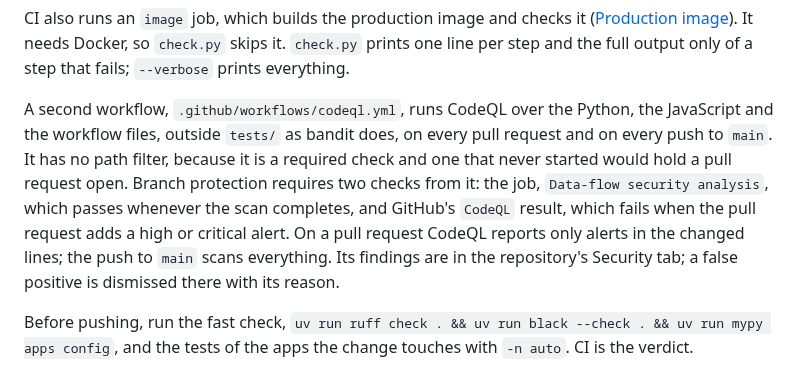
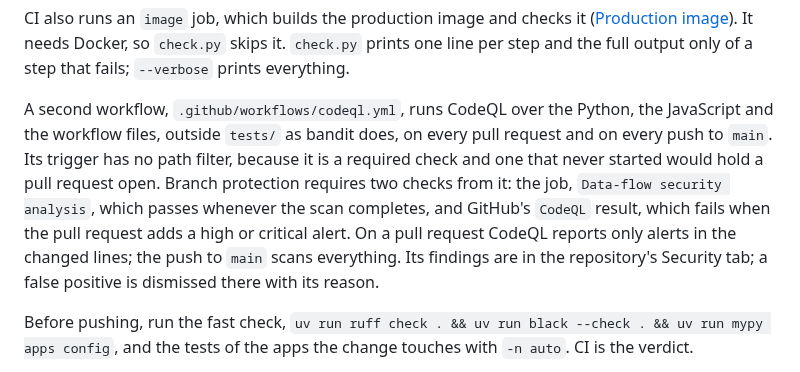
Before and after one commit to Sina-Amare/premshop, a Markdown page: docs/development.md, the part around the change. Rendered like a GitHub page.

Commit message:
Say the path filter CodeQL lacks is on its trigger, not its scan

```diff
--- a/docs/development.md
+++ b/docs/development.md
@@ -123,7 +123,7 @@ The gate is eight steps, defined in `.github/workflows/ci.yml` and mirrored by `
 
 CI also runs an `image` job, which builds the production image and checks it ([Production image](#production-image)). It needs Docker, so `check.py` skips it. `check.py` prints one line per step and the full output only of a step that fails; `--verbose` prints everything.
 
-A second workflow, `.github/workflows/codeql.yml`, runs CodeQL over the Python, the JavaScript and the workflow files, outside `tests/` as bandit does, on every pull request and on every push to `main`. It has no path filter, because it is a required check and one that never started would hold a pull request open. Branch protection requires two checks from it: the job, `Data-flow security analysis`, which passes whenever the scan completes, and GitHub's `CodeQL` result, which fails when the pull request adds a high or critical alert. On a pull request CodeQL reports only alerts in the changed lines; the push to `main` scans everything. Its findings are in the repository's Security tab; a false positive is dismissed there with its reason.
+A second workflow, `.github/workflows/codeql.yml`, runs CodeQL over the Python, the JavaScript and the workflow files, outside `tests/` as bandit does, on every pull request and on every push to `main`. Its trigger has no path filter, because it is a required check and one that never started would hold a pull request open. Branch protection requires two checks from it: the job, `Data-flow security analysis`, which passes whenever the scan completes, and GitHub's `CodeQL` result, which fails when the pull request adds a high or critical alert. On a pull request CodeQL reports only alerts in the changed lines; the push to `main` scans everything. Its findings are in the repository's Security tab; a false positive is dismissed there with its reason.
 
 Before pushing, run the fast check, `uv run ruff check . && uv run black --check . && uv run mypy apps config`, and the tests of the apps the change touches with `-n auto`. CI is the verdict.
 
```
